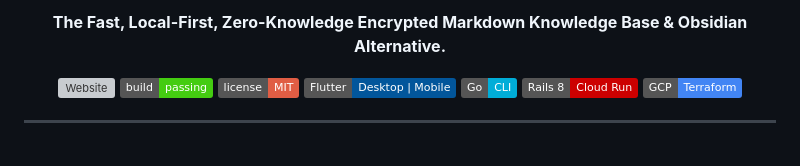
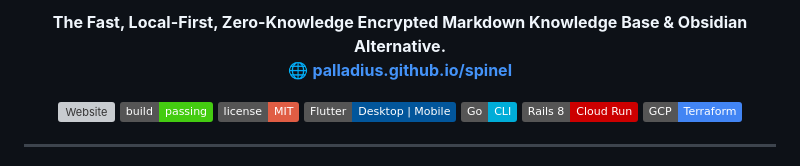
Before and after one commit to palladius/spinel, a Markdown page: README.md, the part around one of its changes. Rendered like a GitHub page; badges without logos; grey boxes are pictures that could not be loaded.

Commit message:
docs: Link logo, title and direct URL to https://palladius.github.io/spinel in header

```diff
--- a/README.md
+++ b/README.md
@@ -4,7 +8,8 @@
 </h1>
 
 <p align="center">
-  <strong>The Fast, Local-First, Zero-Knowledge Encrypted Markdown Knowledge Base & Obsidian Alternative.</strong>
+  <strong>The Fast, Local-First, Zero-Knowledge Encrypted Markdown Knowledge Base & Obsidian Alternative.</strong><br />
+  🌐 <strong><a href="https://palladius.github.io/spinel/">palladius.github.io/spinel</a></strong>
 </p>
 
 <p align="center">
```
Also changed, not shown: other parts of README.md (+6 -2 lines).
